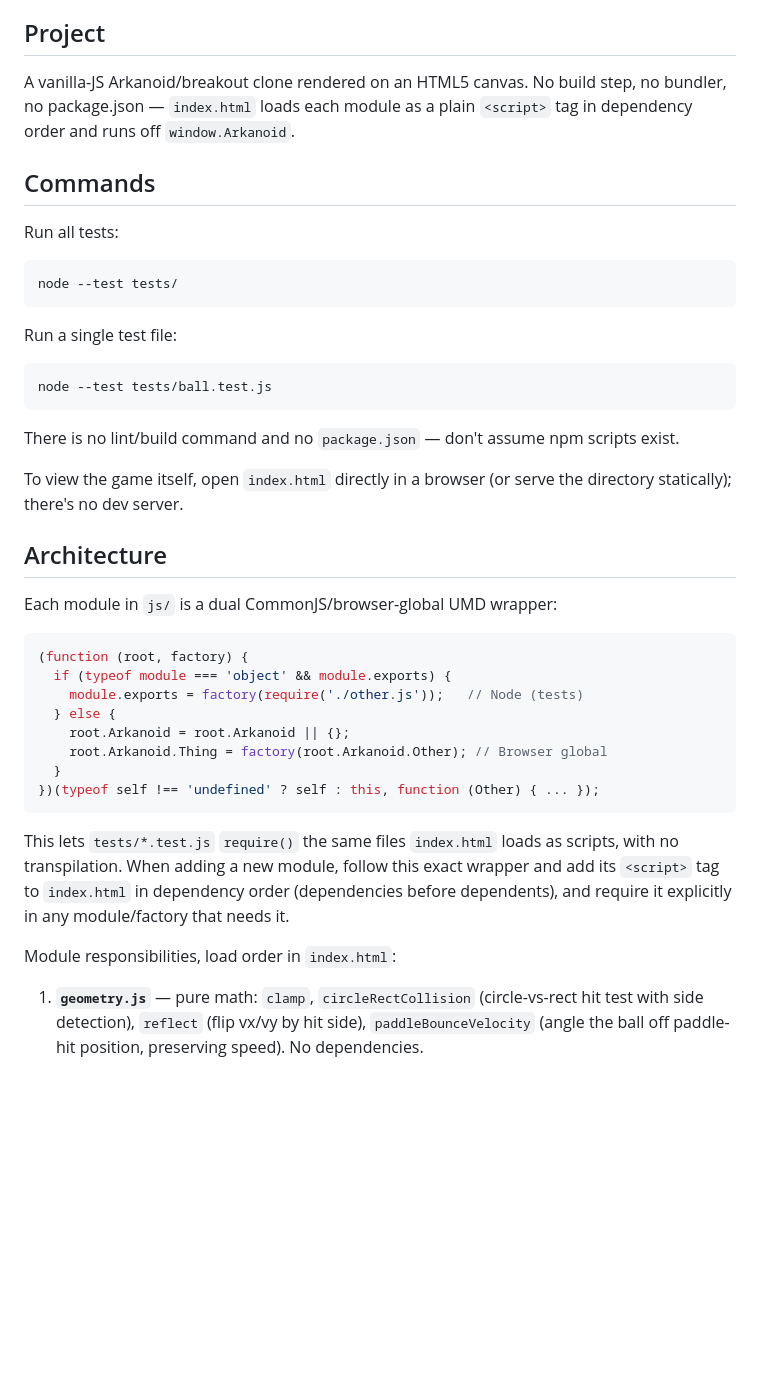
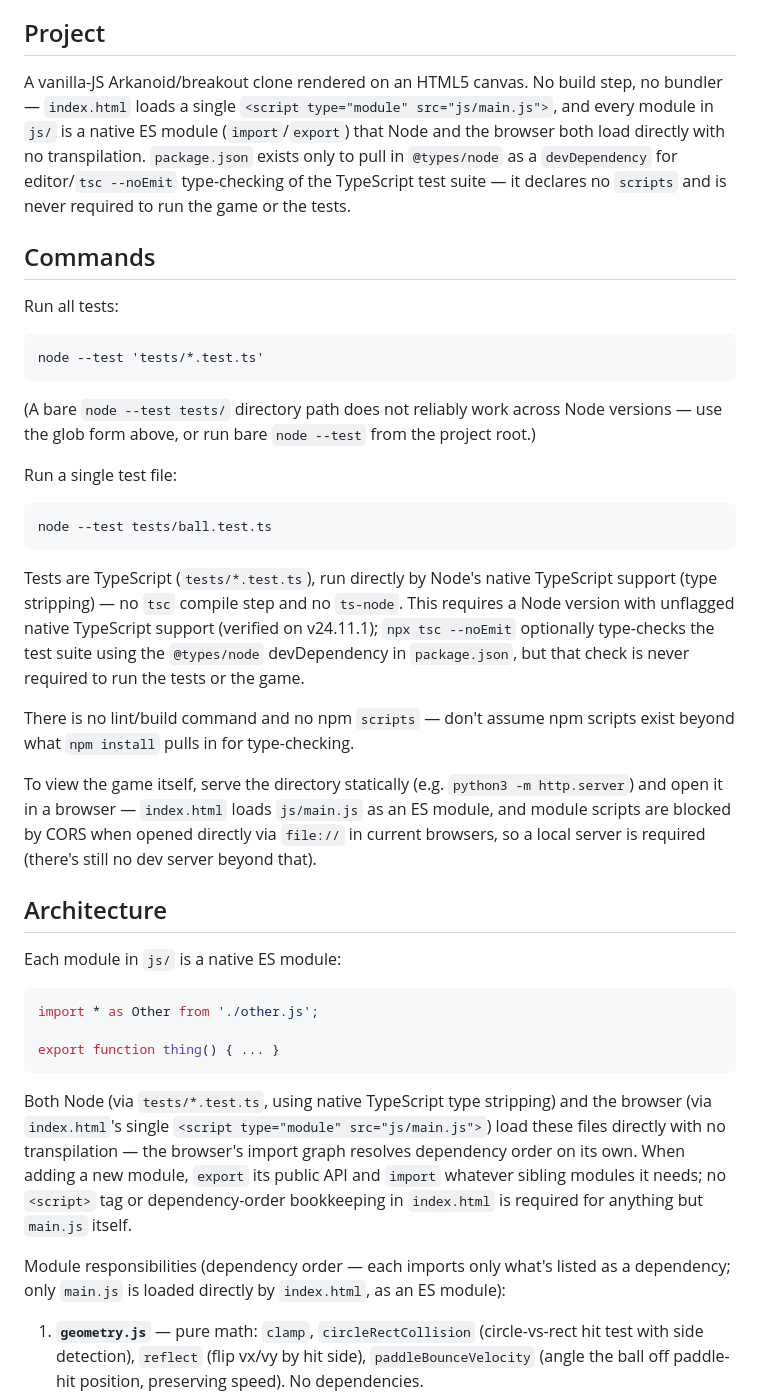
Before and after one commit to willowsenator/04-arkanoid, a Markdown page: CLAUDE.md, the part around the change. GitHub-like rendering; blank space fills up the shorter version.

Commit message:
Update documentation for ES modules and TypeScript tests

````diff
--- a/CLAUDE.md
+++ b/CLAUDE.md
@@ -4,44 +4,58 @@ This file provides guidance to Claude Code (claude.ai/code) when working with co
 
 ## Project
 
-A vanilla-JS Arkanoid/breakout clone rendered on an HTML5 canvas. No build step, no bundler, no package.json — `index.html` loads each module as a plain `<script>` tag in dependency order and runs off `window.Arkanoid`.
+A vanilla-JS Arkanoid/breakout clone rendered on an HTML5 canvas. No build step, no bundler — `index.html` loads a single `<script type="module" src="js/main.js">`, and every module in `js/` is a native ES module (`import`/`export`) that Node and the browser both load directly with no transpilation. `package.json` exists only to pull in `@types/node` as a `devDependency` for editor/`tsc --noEmit` type-checking of the TypeScript test suite — it declares no `scripts` and is never required to run the game or the tests.
 
 ## Commands
 
 Run all tests:
 
 ```
-node --test tests/
+node --test 'tests/*.test.ts'
 ```
+
+(A bare `node --test tests/` directory path does not reliably work across Node versions —
+use the glob form above, or run bare `node --test` from the project root.)
 
 Run a single test file:
 
 ```
-node --test tests/ball.test.js
+node --test tests/ball.test.ts
 ```
 
-There is no lint/build command and no `package.json` — don't assume npm scripts exist.
+Tests are TypeScript (`tests/*.test.ts`), run directly by Node's native TypeScript support
+(type stripping) — no `tsc` compile step and no `ts-node`. This requires a Node version with
+unflagged native TypeScript support (verified on v24.11.1); `npx tsc --noEmit` optionally
+type-checks the test suite using the `@types/node` devDependency in `package.json`, but
+that check is never required to run the tests or the game.
 
-To view the game itself, open `index.html` directly in a browser (or serve the directory statically); there's no dev server.
+There is no lint/build command and no npm `scripts` — don't assume npm scripts exist beyond
+what `npm install` pulls in for type-checking.
+
+To view the game itself, serve the directory statically (e.g. `python3 -m http.server`) and
+open it in a browser — `index.html` loads `js/main.js` as an ES module, and module scripts
+are blocked by CORS when opened directly via `file://` in current browsers, so a local
+server is required (there's still no dev server beyond that).
 
 ## Architecture
 
-Each module in `js/` is a dual CommonJS/browser-global UMD wrapper:
+Each module in `js/` is a native ES module:
 
 ```js
-(function (root, factory) {
-  if (typeof module === 'object' && module.exports) {
-    module.exports = factory(require('./other.js'));   // Node (tests)
-  } else {
-    root.Arkanoid = root.Arkanoid || {};
-    root.Arkanoid.Thing = factory(root.Arkanoid.Other); // Browser global
-  }
-})(typeof self !== 'undefined' ? self : this, function (Other) { ... });
+import * as Other from './other.js';
+
+export function thing() { ... }
 ```
 
-This lets `tests/*.test.js` `require()` the same files `index.html` loads as scripts, with no transpilation. When adding a new module, follow this exact wrapper and add its `<script>` tag to `index.html` in dependency order (dependencies before dependents), and require it explicitly in any module/factory that needs it.
+Both Node (via `tests/*.test.ts`, using native TypeScript type stripping) and the browser
+(via `index.html`'s single `<script type="module" src="js/main.js">`) load these files
+directly with no transpilation — the browser's import graph resolves dependency order on
+its own. When adding a new module, `export` its public API and `import` whatever sibling
+modules it needs; no `<script>` tag or dependency-order bookkeeping in `index.html` is
+required for anything but `main.js` itself.
 
-Module responsibilities, load order in `index.html`:
+Module responsibilities (dependency order — each imports only what's listed as a
+dependency; only `main.js` is loaded directly by `index.html`, as an ES module):
 
 1. **`geometry.js`** — pure math: `clamp`, `circleRectCollision` (circle-vs-rect hit test with side detection), `reflect` (flip vx/vy by hit side), `paddleBounceVelocity` (angle the ball off paddle-hit position, preserving speed). No dependencies.
 2. **`restart.js`** — pure restart-trigger logic: `isRestartKey(key)` (true for Enter/Space) and `canRestart(status)` (true for `'gameover'`/`'win'`). No dependencies.
````
